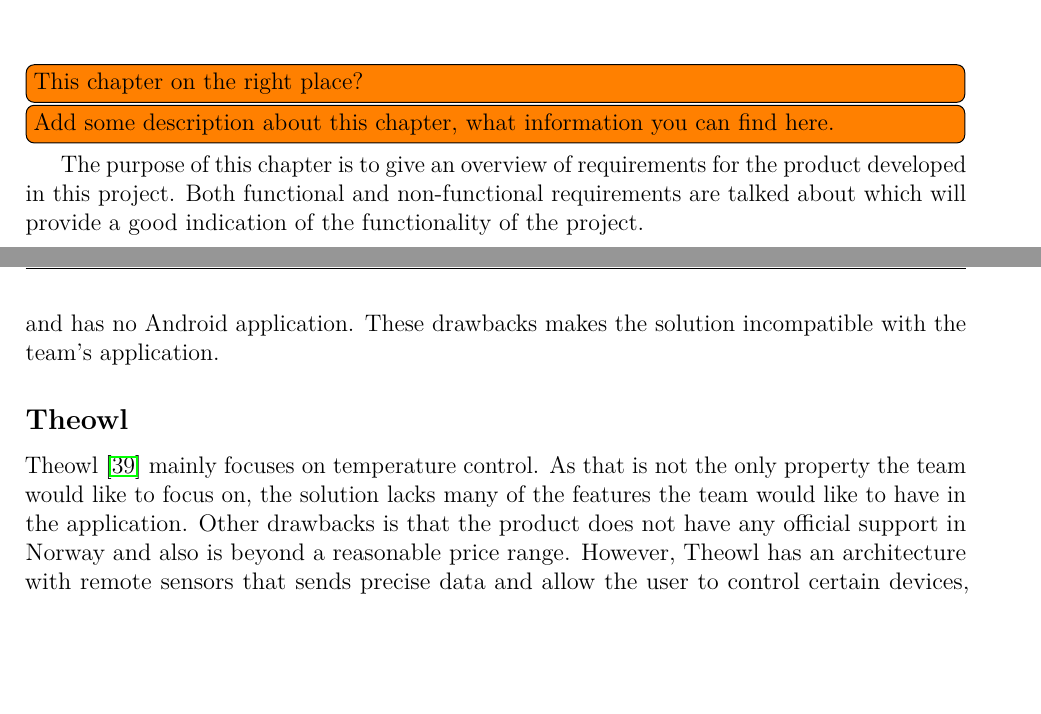
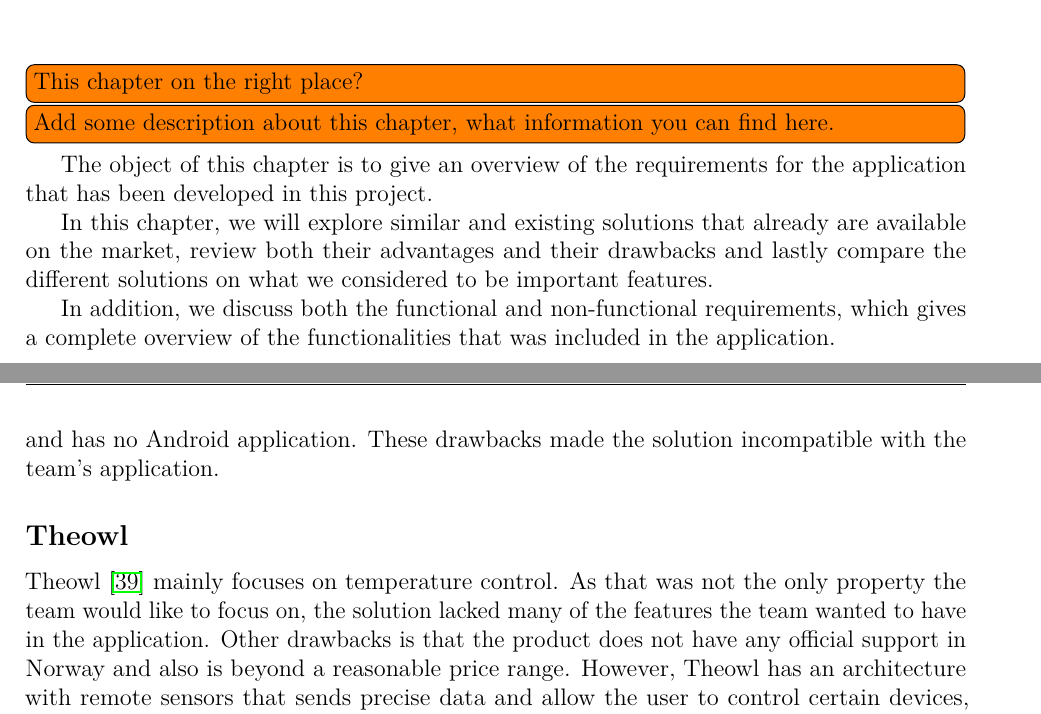
Before and after one commit to haavardlian/IT2901, a LaTeX thesis (report/rapport.tex, which reads report/ch/specification/sec/altsolution.tex, report/ch/specification/specification.tex): two parts of pages 34 and 36 of 67, joined at a grey line, cut so that both start at the same text, the shorter picture padded with empty space. Compiled offline with pdfLaTeX.

Commit message:
Proofreading of chapter 5

```diff
--- a/report/ch/specification/sec/altsolution.tex
+++ b/report/ch/specification/sec/altsolution.tex
@@ -17,14 +17,14 @@ However, OpenEnergyMonitor offers no automatic collection of data - the user wou
 
 \subsection{NTE miniSolo energydisplay}
 
-The NTE miniSolo energydisplay~\cite{nte} measures the total power usage real time and allows the user to power off devices to see the effect the device has on the total power consumption. It offers some interesting features like detailed power consumption and a relation to how much money the power usage amounts to, which the team also want to have in the application. However, the miniSolo energydisplay has some drawbacks: It is linked to a proprietary device and has no Android application. These drawbacks makes the solution incompatible with the team's application.
+The NTE miniSolo energydisplay~\cite{nte} measures the total power usage real time and allows the user to power off devices to see the effect the device has on the total power consumption. It offers some interesting features like detailed power consumption and a relation to how much money the power usage amounts to, which the team also want to have in the application. However, the miniSolo energydisplay has some drawbacks: It is linked to a proprietary device and has no Android application. These drawbacks made the solution incompatible with the team's application.
 
 
 
 \subsection{Theowl}
 
 Theowl~\cite{theowl} mainly focuses on temperature control.
-As that is not the only property the team would like to focus on, the solution lacks many of the features the team would like to have in the application. Other drawbacks is that the product does not have any official support in Norway and also is beyond a reasonable price range. However, Theowl has an architecture with remote sensors that sends precise data and allow the user to control certain devices, which the team would like to consider for the application.
+As that was not the only property the team would like to focus on, the solution lacked many of the features the team wanted to have in the application. Other drawbacks is that the product does not have any official support in Norway and also is beyond a reasonable price range. However, Theowl has an architecture with remote sensors that sends precise data and allow the user to control certain devices, which the team would like to consider for the application.
 
 
 \subsection{Efergy}
--- a/report/ch/specification/specification.tex
+++ b/report/ch/specification/specification.tex
@@ -3,8 +3,11 @@
 \todo[inline]{This chapter on the right place?}
 \todo[inline]{Add some description about this chapter, what information you can find here.}
 
-The purpose of this chapter is to give an overview of requirements for the product developed in this project.
-Both functional and non-functional requirements are talked about which will provide a good indication of the functionality of the project.
+The object of this chapter is to give an overview of the requirements for the application that has been developed in this project.
+
+In this chapter, we will explore similar and existing solutions that already are available on the market, review both their advantages and their drawbacks and lastly compare the different solutions on what we considered to be important features.
+
+In addition, we discuss both the functional and non-functional requirements, which gives a complete overview of the functionalities that was included in the application.
 
 \newpage
 
```
Also changed, not shown: report/ch/devenvironment/sec/communication.tex (+1 -1 lines), report/ch/specification/sec/altsolution.tex (8 more changed lines).
